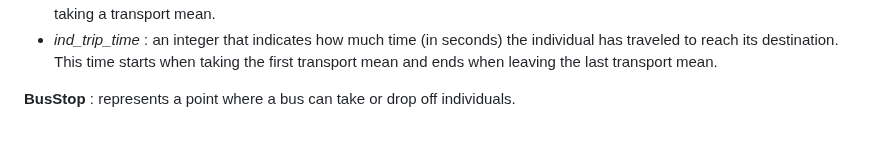
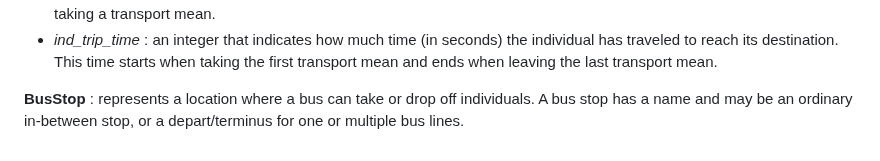
Before and after one commit to laatabix/MarraSIM, a Markdown page: README.md, the part around one of its changes. Drawn GitHub-style.

```diff
--- a/README.md
+++ b/README.md
@@ -33,4 +33,4 @@ The model simulates a day (06:00 - 23:00) of public transport journeys in Marrak
   - *ind_waiting_time* : an integer that indicates how much time (in seconds) the individual has waited in the bus stop before taking a transport mean.
   - *ind_trip_time* : an integer that indicates how much time (in seconds) the individual has traveled to reach its destination. This time starts when taking the first transport mean and ends when leaving the last transport mean.
 
-**BusStop** : represents a point where a bus can take or drop off individuals.
+**BusStop** : represents a location where a bus can take or drop off individuals. A bus stop has a name and may be an ordinary in-between stop, or a depart/terminus for one or multiple bus lines.
```
Also changed, not shown: other parts of README.md (+3 -3 lines).
